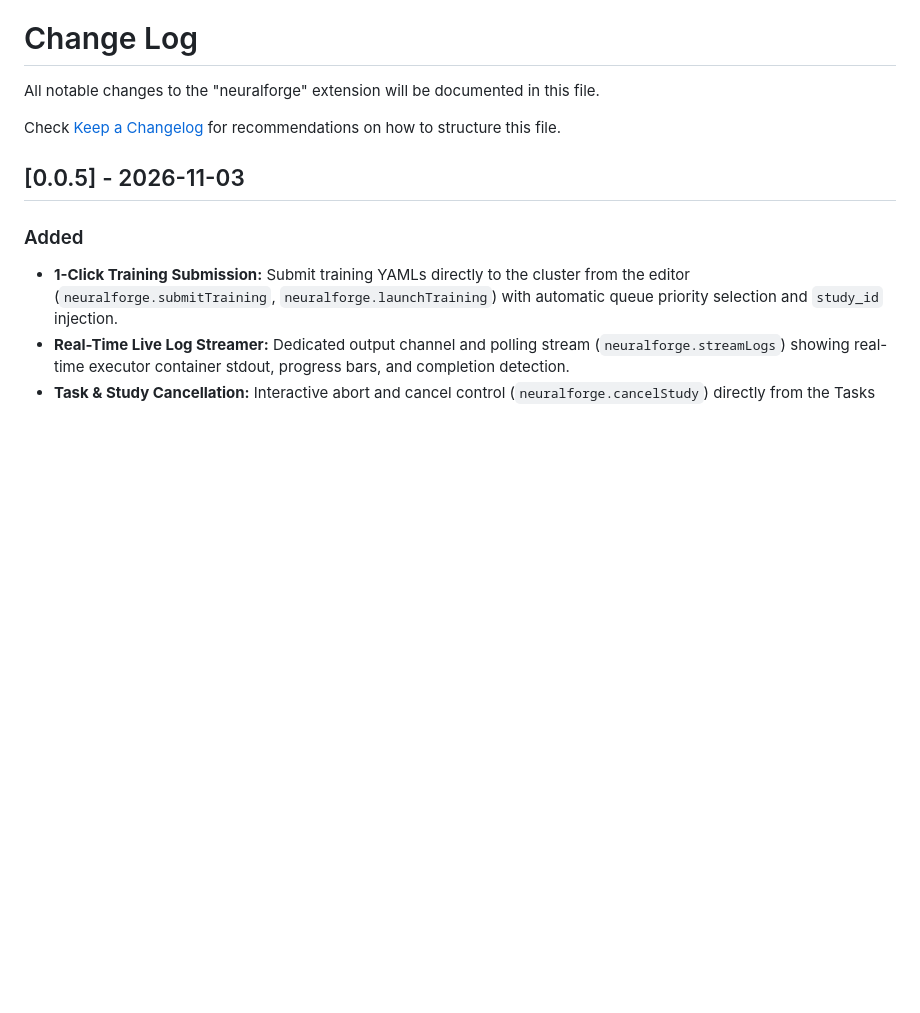
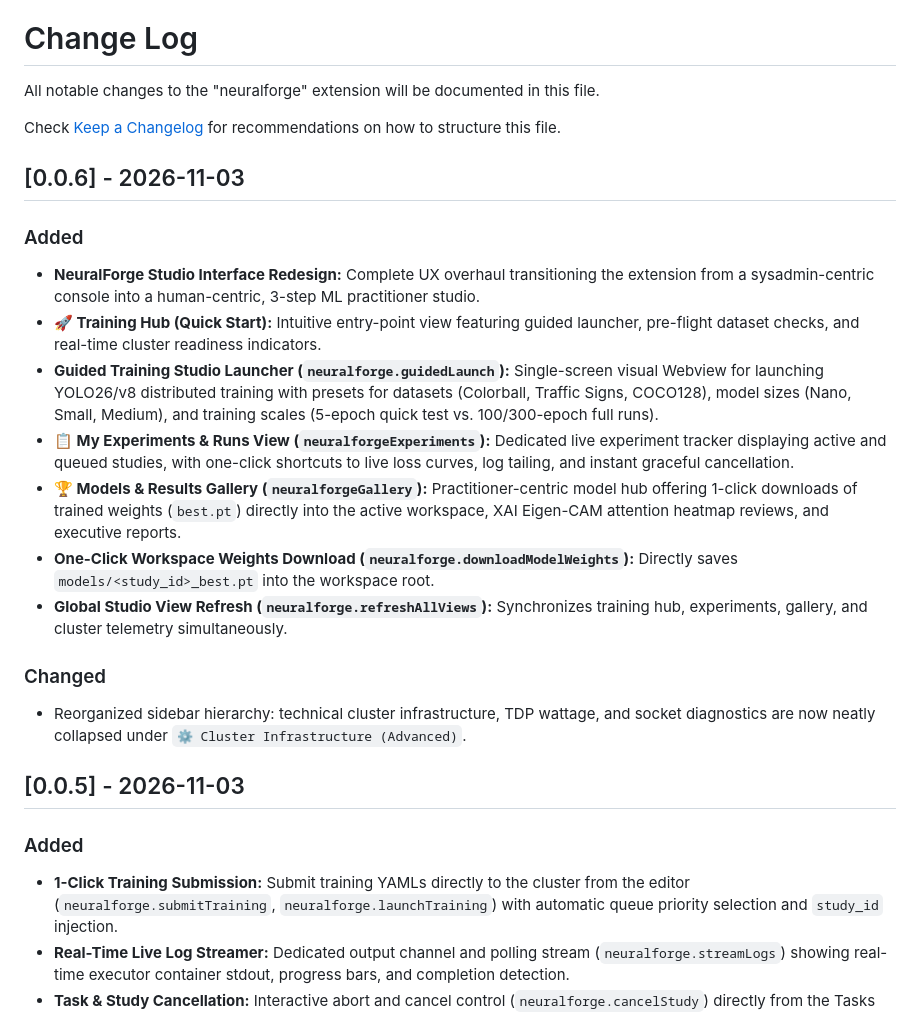
Before and after one commit to wisrovi/wyoloservice2_extension, a Markdown page: CHANGELOG.md, the part around the change. GitHub-like rendering; blank space fills up the shorter version.

Commit message:
[DOCS] Add release notes for version 0.0.6

```diff
--- a/CHANGELOG.md
+++ b/CHANGELOG.md
@@ -3,6 +3,19 @@
 All notable changes to the "neuralforge" extension will be documented in this file.
 
 Check [Keep a Changelog](http://keepachangelog.com/) for recommendations on how to structure this file.
+
+## [0.0.6] - 2026-11-03
+### Added
+- **NeuralForge Studio Interface Redesign:** Complete UX overhaul transitioning the extension from a sysadmin-centric console into a human-centric, 3-step ML practitioner studio.
+- **🚀 Training Hub (Quick Start):** Intuitive entry-point view featuring guided launcher, pre-flight dataset checks, and real-time cluster readiness indicators.
+- **Guided Training Studio Launcher (`neuralforge.guidedLaunch`):** Single-screen visual Webview for launching YOLO26/v8 distributed training with presets for datasets (Colorball, Traffic Signs, COCO128), model sizes (Nano, Small, Medium), and training scales (5-epoch quick test vs. 100/300-epoch full runs).
+- **📋 My Experiments & Runs View (`neuralforgeExperiments`):** Dedicated live experiment tracker displaying active and queued studies, with one-click shortcuts to live loss curves, log tailing, and instant graceful cancellation.
+- **🏆 Models & Results Gallery (`neuralforgeGallery`):** Practitioner-centric model hub offering 1-click downloads of trained weights (`best.pt`) directly into the active workspace, XAI Eigen-CAM attention heatmap reviews, and executive reports.
+- **One-Click Workspace Weights Download (`neuralforge.downloadModelWeights`):** Directly saves `models/<study_id>_best.pt` into the workspace root.
+- **Global Studio View Refresh (`neuralforge.refreshAllViews`):** Synchronizes training hub, experiments, gallery, and cluster telemetry simultaneously.
+
+### Changed
+- Reorganized sidebar hierarchy: technical cluster infrastructure, TDP wattage, and socket diagnostics are now neatly collapsed under `⚙️ Cluster Infrastructure (Advanced)`.
 
 ## [0.0.5] - 2026-11-03
 ### Added
```
